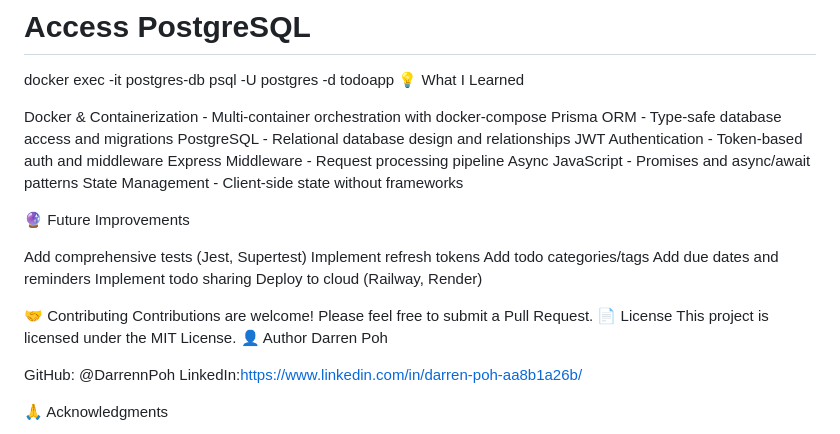
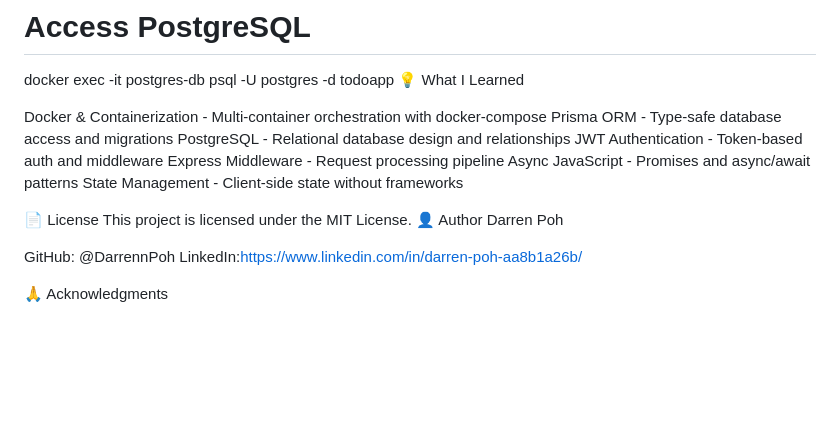
Before and after one commit to DarrennPoh/ToDoWeb, a Markdown page: README.md, the part around the change. GitHub-like rendering; blank space fills up the shorter version.

```diff
--- a/README.md
+++ b/README.md
@@ -150,17 +150,6 @@ Express Middleware - Request processing pipeline
 Async JavaScript - Promises and async/await patterns
 State Management - Client-side state without frameworks
 
-🔮 Future Improvements
-
- Add comprehensive tests (Jest, Supertest)
- Implement refresh tokens
- Add todo categories/tags
- Add due dates and reminders
- Implement todo sharing
- Deploy to cloud (Railway, Render)
-
-🤝 Contributing
-Contributions are welcome! Please feel free to submit a Pull Request.
 📄 License
 This project is licensed under the MIT License.
 👤 Author
```
